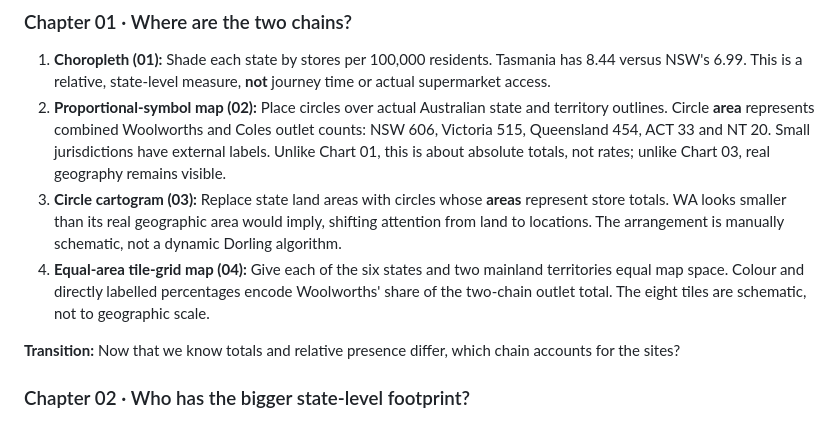
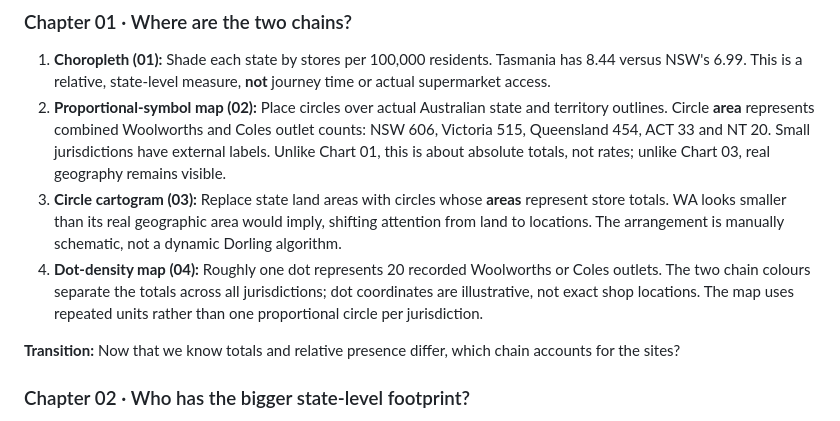
Before and after one commit to Muidadnan/NewNew4final-FIANL, a Markdown page: STORY_AND_INTERVIEW_GUIDE.md, the part around the change. Rendered like a GitHub page.

Commit message:
Align project documentation with new dot-density map for Chart 04

```diff
--- a/STORY_AND_INTERVIEW_GUIDE.md
+++ b/STORY_AND_INTERVIEW_GUIDE.md
@@ -9,7 +9,7 @@
 1. **Choropleth (01):** Shade each state by stores per 100,000 residents. Tasmania has 8.44 versus NSW's 6.99. This is a relative, state-level measure, **not** journey time or actual supermarket access.
 2. **Proportional-symbol map (02):** Place circles over actual Australian state and territory outlines. Circle **area** represents combined Woolworths and Coles outlet counts: NSW 606, Victoria 515, Queensland 454, ACT 33 and NT 20. Small jurisdictions have external labels. Unlike Chart 01, this is about absolute totals, not rates; unlike Chart 03, real geography remains visible.
 3. **Circle cartogram (03):** Replace state land areas with circles whose **areas** represent store totals. WA looks smaller than its real geographic area would imply, shifting attention from land to locations. The arrangement is manually schematic, not a dynamic Dorling algorithm.
-4. **Equal-area tile-grid map (04):** Give each of the six states and two mainland territories equal map space. Colour and directly labelled percentages encode Woolworths' share of the two-chain outlet total. The eight tiles are schematic, not to geographic scale.
+4. **Dot-density map (04):** Roughly one dot represents 20 recorded Woolworths or Coles outlets. The two chain colours separate the totals across all jurisdictions; dot coordinates are illustrative, not exact shop locations. The map uses repeated units rather than one proportional circle per jurisdiction.
 
 **Transition:** Now that we know totals and relative presence differ, which chain accounts for the sites?
 
```
